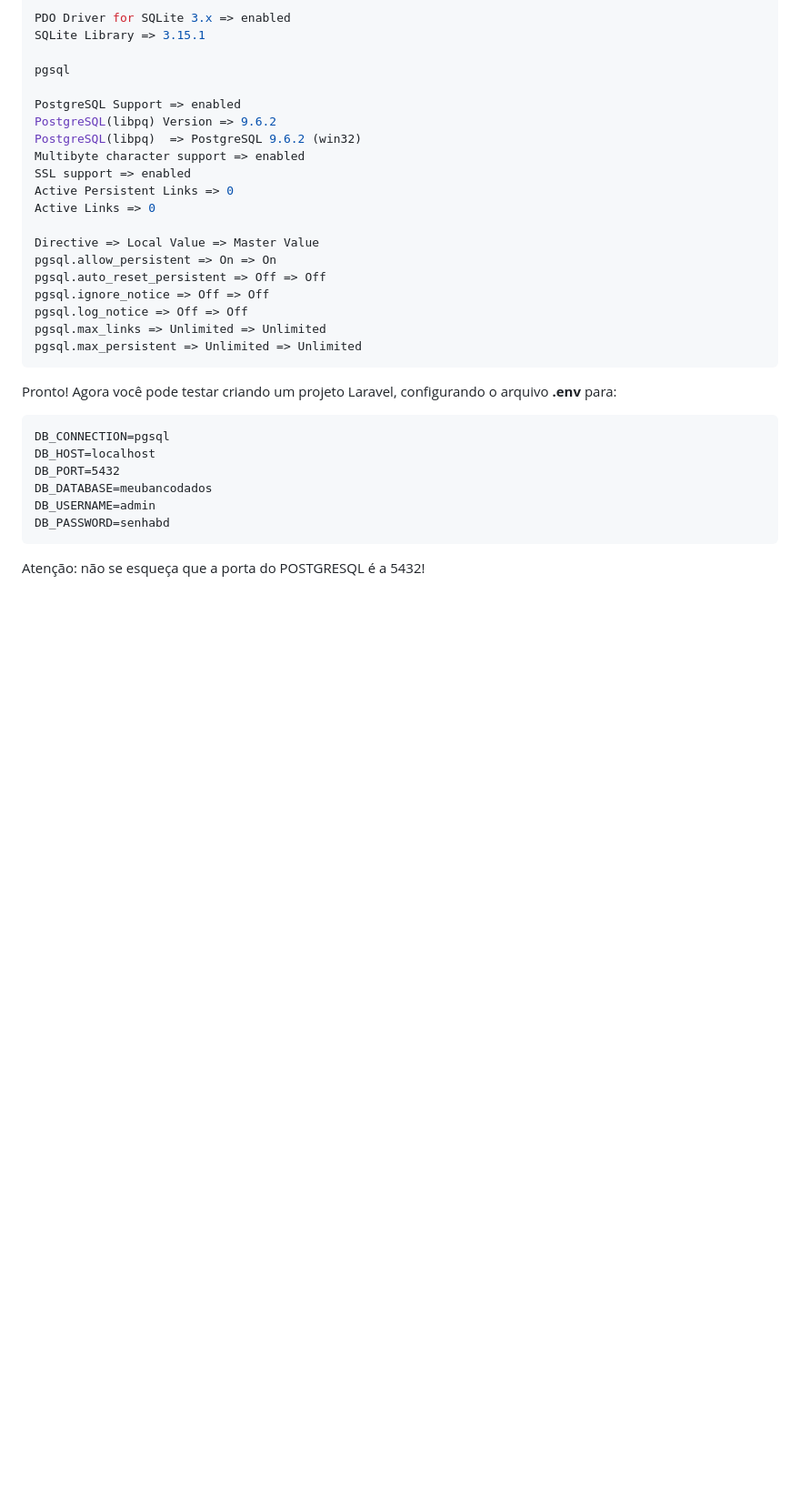
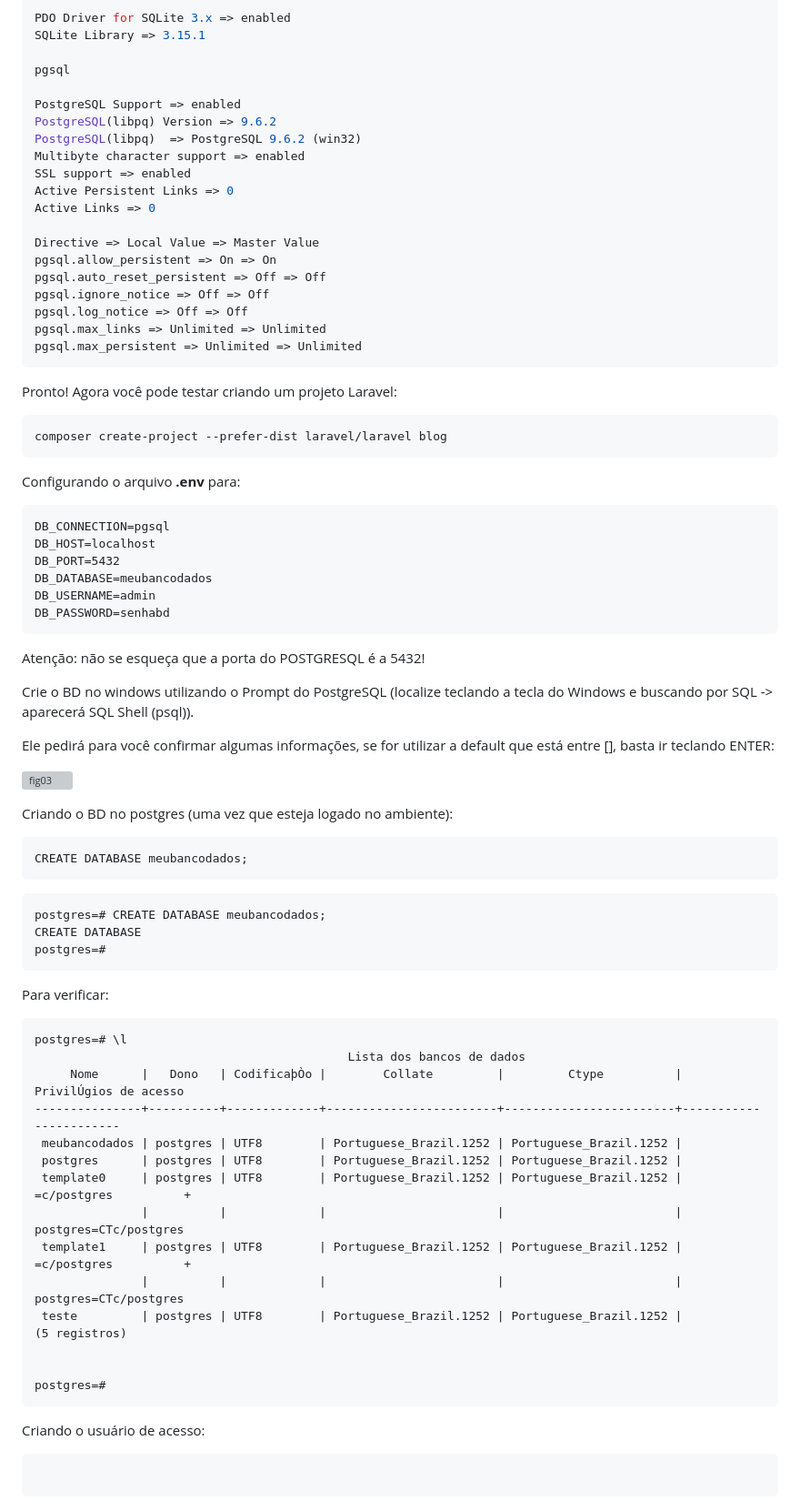
Before and after one commit to marcelopalin/dicas_uteis, a Markdown page: POSTGRESQL.md, the part around the change. Shown: that part at 91% size. Rendered like a GitHub page; blank space fills up the shorter version; grey boxes are pictures that could not be loaded.

Commit message:
Documentacao do Postgre

````diff
--- a/POSTGRESQL.md
+++ b/POSTGRESQL.md
@@ -253,7 +253,13 @@ pgsql.max_links => Unlimited => Unlimited
 pgsql.max_persistent => Unlimited => Unlimited
 ```
 
-Pronto! Agora você pode testar criando um projeto Laravel, configurando o arquivo **.env** para:
+Pronto! Agora você pode testar criando um projeto Laravel:
+
+```
+composer create-project --prefer-dist laravel/laravel blog
+```
+
+Configurando o arquivo **.env** para:
 
 ```
 DB_CONNECTION=pgsql
@@ -265,3 +271,49 @@ DB_PASSWORD=senhabd
 ```
 
 Atenção: não se esqueça que a porta do POSTGRESQL é a 5432!
+
+Crie o BD no windows utilizando o Prompt do PostgreSQL (localize teclando a tecla do Windows e buscando por SQL -> aparecerá SQL Shell (psql)).
+
+Ele pedirá para você confirmar algumas informações, se for utilizar a default que está entre [], basta ir teclando ENTER:
+
+![fig03](images/postgresql/fig03.png)
+
+
+
+Criando o BD no postgres (uma vez que esteja logado no ambiente):
+
+```
+CREATE DATABASE meubancodados;
+```
+
+```
+postgres=# CREATE DATABASE meubancodados;
+CREATE DATABASE
+postgres=#
+```
+
+Para verificar:
+
+```
+postgres=# \l
+                                            Lista dos bancos de dados
+     Nome      |   Dono   | CodificaþÒo |        Collate         |         Ctype          | PrivilÚgios de acesso
+---------------+----------+-------------+------------------------+------------------------+-----------------------
+ meubancodados | postgres | UTF8        | Portuguese_Brazil.1252 | Portuguese_Brazil.1252 |
+ postgres      | postgres | UTF8        | Portuguese_Brazil.1252 | Portuguese_Brazil.1252 |
+ template0     | postgres | UTF8        | Portuguese_Brazil.1252 | Portuguese_Brazil.1252 | =c/postgres          +
+               |          |             |                        |                        | postgres=CTc/postgres
+ template1     | postgres | UTF8        | Portuguese_Brazil.1252 | Portuguese_Brazil.1252 | =c/postgres          +
+               |          |             |                        |                        | postgres=CTc/postgres
+ teste         | postgres | UTF8        | Portuguese_Brazil.1252 | Portuguese_Brazil.1252 |
+(5 registros)
+
+
+postgres=#
+```
+
+Criando o usuário de acesso:
+
+```
+
+```
````
Also changed, not shown: images/postgresql/fig03.PNG (added).
